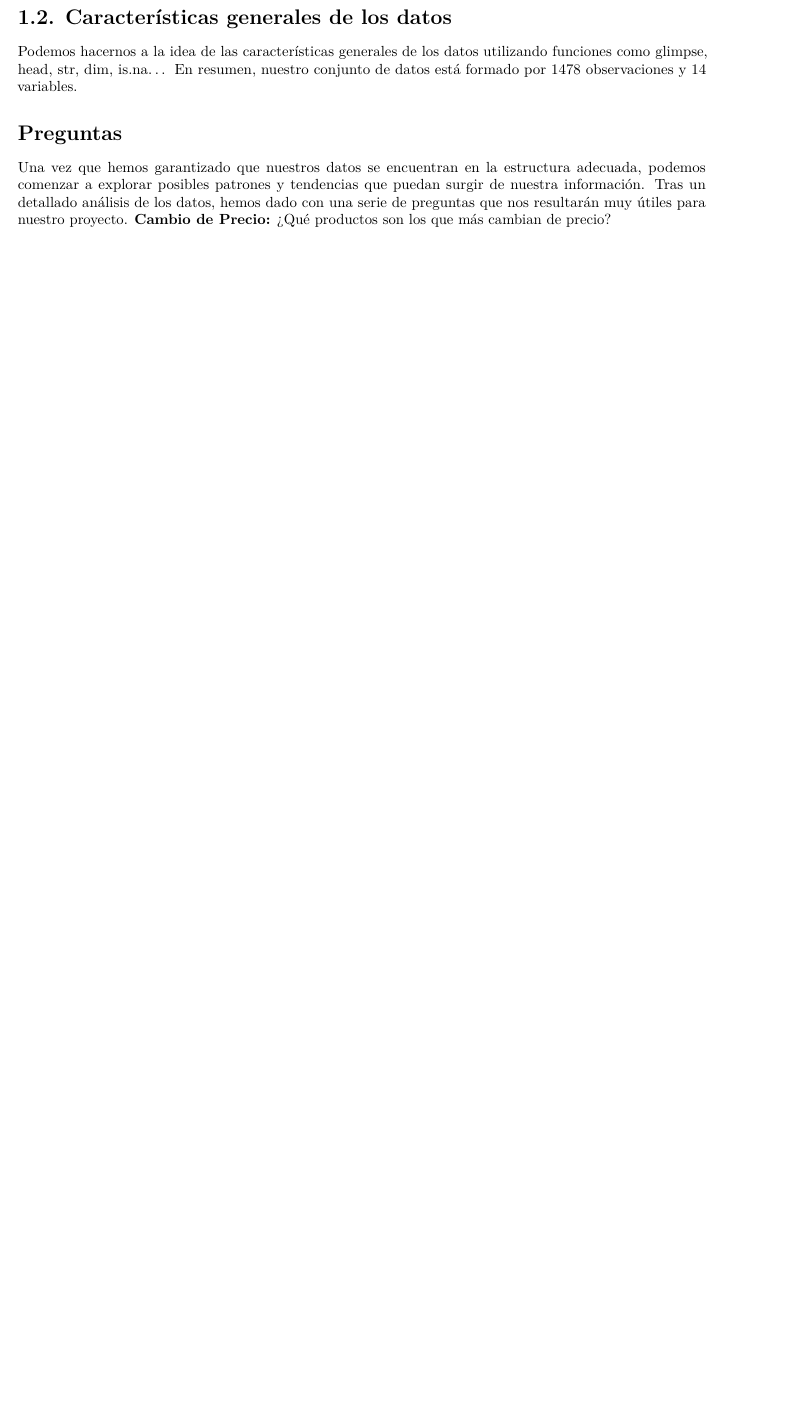
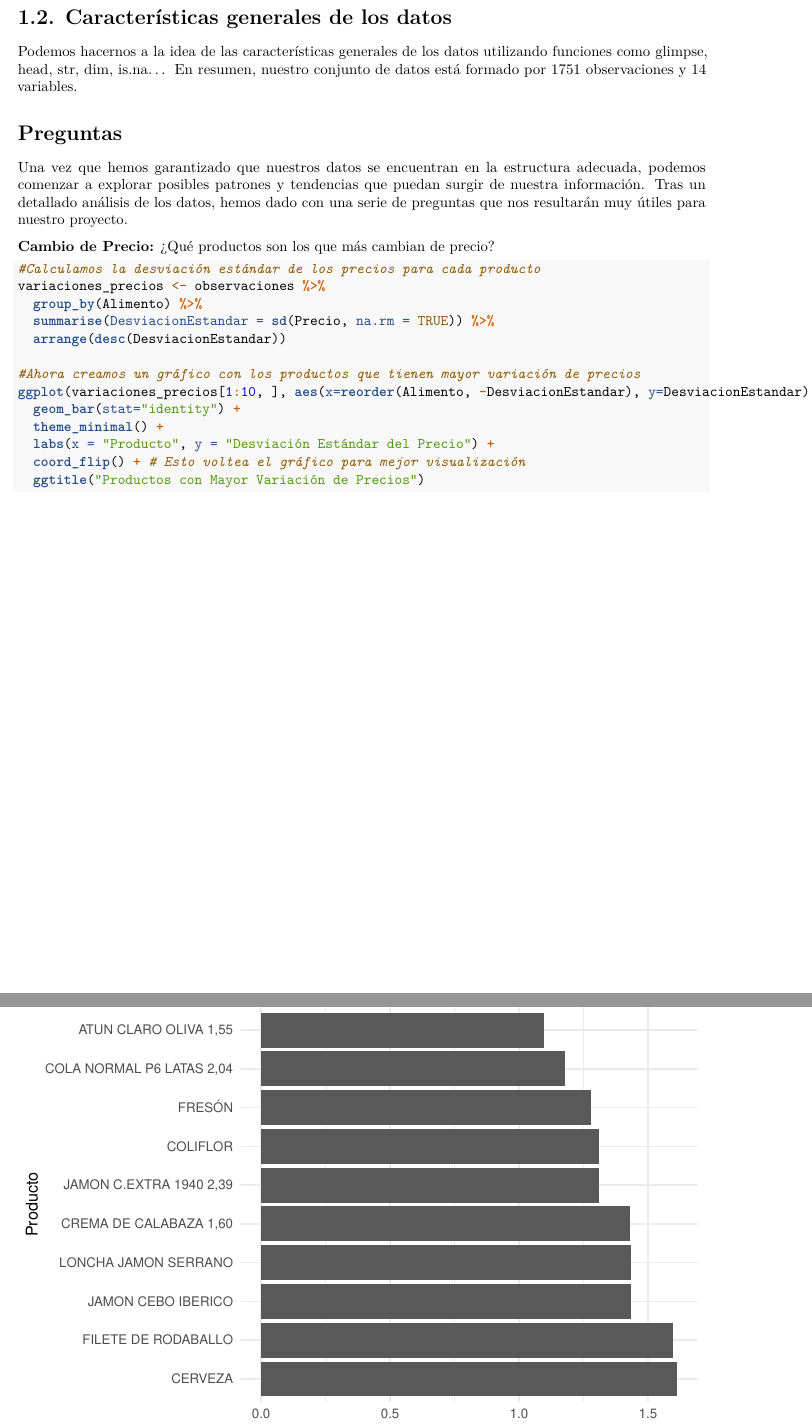
Before and after one commit to vaemega/ProyectoTD2024, an R Markdown document (ProyectoTD2024.Rmd): part of page 2 of 7 before the commit and two parts of pages 2 and 3 of 10 after it, the two joined at a grey line, cut so that both start at the same text, the shorter picture padded with empty space. Rendered offline with R 4.5, knitr and Pandoc, then LaTeX, with nearby package versions.

Commit message:
Gráfica de los productos que más varían de precio

````diff
--- a/ProyectoTD2024.Rmd
+++ b/ProyectoTD2024.Rmd
@@ -203,9 +208,11 @@ observaciones <- observaciones %>%
 observaciones <- observaciones %>% filter(Alimento != "PARKING")
 observaciones[,"ticket_id"] <- sapply(observaciones[,"ticket_id"],as.numeric)
 ```
+
 # 1.2. Características generales de los datos
+
 Podemos hacernos a la idea de las características generales de los datos utilizando funciones como glimpse, head, str, dim, is.na...
-En resumen, nuestro conjunto de datos está formado por 1478 observaciones y 14 variables.
+En resumen, nuestro conjunto de datos está formado por 1751 observaciones y 14 variables.
 ```{r echo=FALSE, warning=FALSE}
 #glimpse(observaciones)
 #head(observaciones)
@@ -217,10 +224,27 @@ En resumen, nuestro conjunto de datos está formado por 1478 observaciones y 14
 
 
 # Preguntas
+
 Una vez que hemos garantizado que nuestros datos se encuentran en la estructura adecuada, podemos comenzar a explorar posibles patrones y tendencias que puedan surgir de nuestra información.
 Tras un detallado análisis de los datos, hemos dado con una serie de preguntas que nos resultarán muy útiles para nuestro proyecto.
+
 **Cambio de Precio:** ¿Qué productos son los que más cambian de precio?
 
+```{r}
+#Calculamos la desviación estándar de los precios para cada producto
+variaciones_precios <- observaciones %>%
+  group_by(Alimento) %>%
+  summarise(DesviacionEstandar = sd(Precio, na.rm = TRUE)) %>%
+  arrange(desc(DesviacionEstandar))
+
+#Ahora creamos un gráfico con los productos que tienen mayor variación de precios
+ggplot(variaciones_precios[1:10, ], aes(x=reorder(Alimento, -DesviacionEstandar), y=DesviacionEstandar)) +
+  geom_bar(stat="identity") +
+  theme_minimal() +
+  labs(x = "Producto", y = "Desviación Estándar del Precio") +
+  coord_flip() + # Esto voltea el gráfico para mejor visualización
+  ggtitle("Productos con Mayor Variación de Precios")
+```
 
 ¿Existen productos con precios más estables que otros?
 
````
Also changed, not shown: ProyectoTD2024.Rmd (5 more changed lines).
